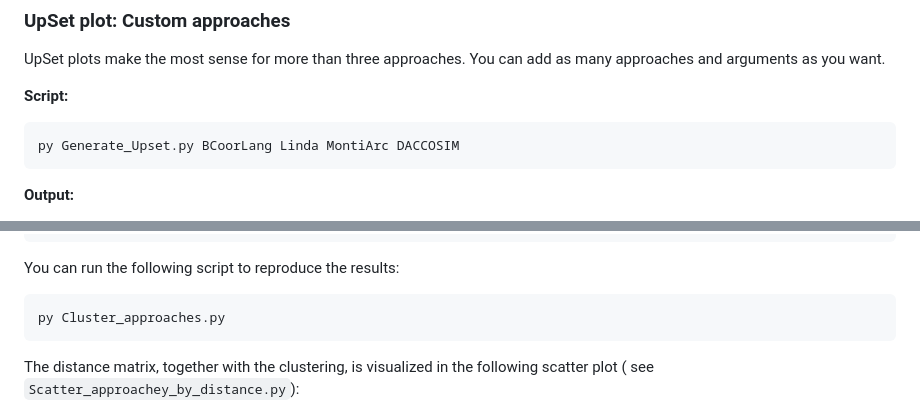
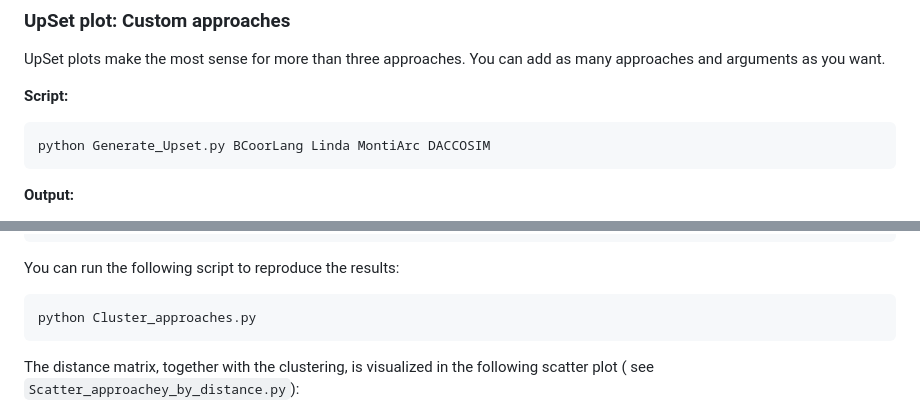
Before and after one commit to timKraeuter/Coordination-2024, a Markdown page: artifacts/python-scripts/README.md, 2 parts joined by grey strips. Rendered like a GitHub page.

````diff
--- a/artifacts/python-scripts/README.md
+++ b/artifacts/python-scripts/README.md
@@ -94,7 +97,7 @@ You can add as many approaches and arguments as you want.
 **Script:**
 
 ```bash
-py Generate_Upset.py BCoorLang Linda MontiArc DACCOSIM
+python Generate_Upset.py BCoorLang Linda MontiArc DACCOSIM
 ```
 
 **Output:**
@@ -130,7 +133,7 @@ Not clustered: {'Ptolemy'}
 You can run the following script to reproduce the results:
 
 ```bash
-py Cluster_approaches.py
+python Cluster_approaches.py
 ```
 
 The distance matrix, together with the clustering, is visualized in the following scatter plot (
````
Also changed, not shown: other parts of artifacts/python-scripts/README.md (+21 -18 lines).
